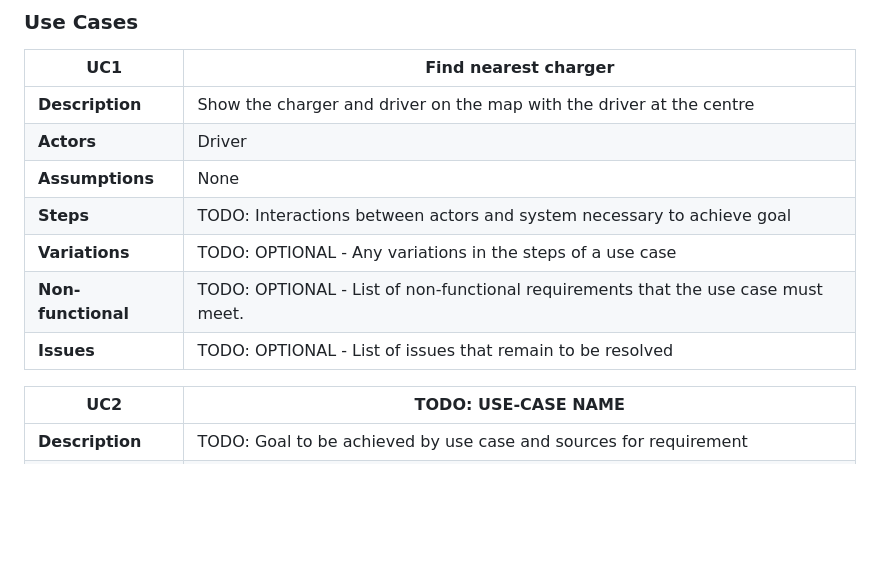
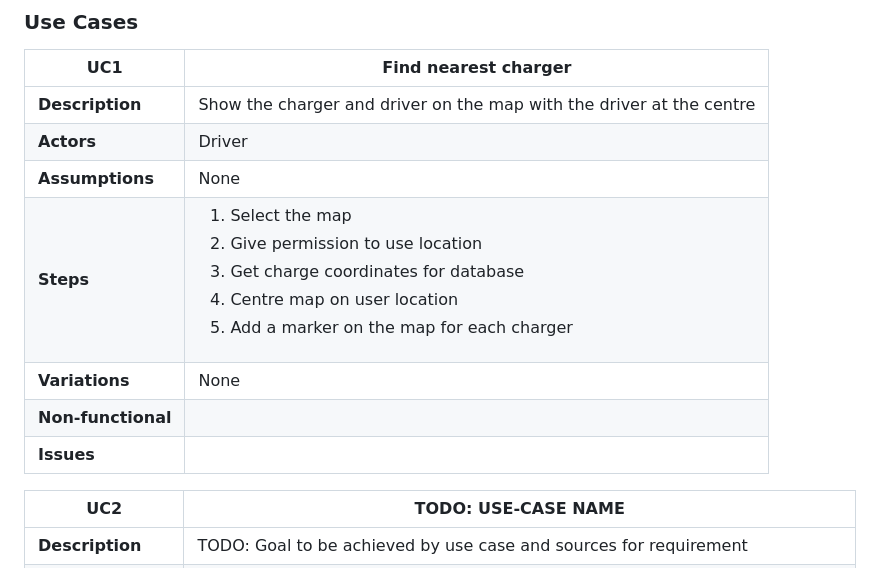
Before and after one commit to BigNicker123/bignicker123.github.io, a Markdown page: docs/requirements.md, the part around the change. Drawn GitHub-style; blank space fills up the shorter version.

```diff
--- a/docs/requirements.md
+++ b/docs/requirements.md
@@ -20,10 +20,10 @@ Actors that appear in the following use-cases are as follows:
 | **Description** | Show the charger and driver on the map with the driver at the centre |
 | **Actors** | Driver |
 | **Assumptions** | None
-| **Steps** | TODO: Interactions between actors and system necessary to achieve goal |
-| **Variations** | TODO: OPTIONAL - Any variations in the steps of a use case |
-| **Non-functional** | TODO: OPTIONAL - List of non-functional requirements that the use case must meet. |
-| **Issues** | TODO: OPTIONAL - List of issues that remain to be resolved |
+| **Steps** | <ol><li>Select the map</li><li>Give permission to use location</li><li>Get charge coordinates for database</li><li>Centre map on user location</li><li>Add a marker on the map for each charger</li></ol> |
+| **Variations** | None |
+| **Non-functional** |  |
+| **Issues** |  |
 
 | UC2 | TODO: USE-CASE NAME |
 | -------------------------------------- | ------------------- |
```
